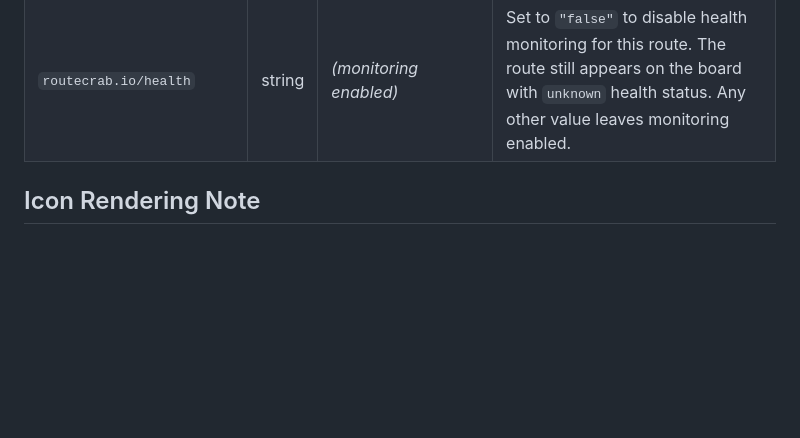
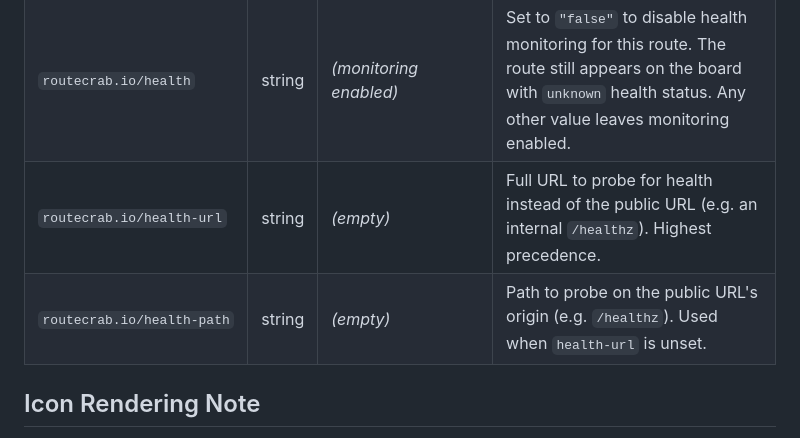
Before and after one commit to qveensi/routecrab, a Markdown page: docs/annotations.md, the part around the change. GitHub-like rendering; blank space fills up the shorter version.

```diff
--- a/docs/annotations.md
+++ b/docs/annotations.md
@@ -16,6 +16,8 @@ Annotations are applied at discovery time. Changes take effect on the next watch
 | `routecrab.io/order` | i32 | `0` | Sort order within a group. Cards are sorted ascending by order, then by name. Non-integer values are silently ignored and the default (`0`) is kept. |
 | `routecrab.io/hidden` | string | _(not hidden)_ | Set to `"true"` to hide this route from the board entirely. Any other value (including absent) leaves the route visible. |
 | `routecrab.io/health` | string | _(monitoring enabled)_ | Set to `"false"` to disable health monitoring for this route. The route still appears on the board with `unknown` health status. Any other value leaves monitoring enabled. |
+| `routecrab.io/health-url` | string | _(empty)_ | Full URL to probe for health instead of the public URL (e.g. an internal `/healthz`). Highest precedence. |
+| `routecrab.io/health-path` | string | _(empty)_ | Path to probe on the public URL's origin (e.g. `/healthz`). Used when `health-url` is unset. |
 
 ## Icon Rendering Note
 
```
Also changed, not shown: README.md (+14 -2 lines), docs/configuration.md (+3 -0 lines).
